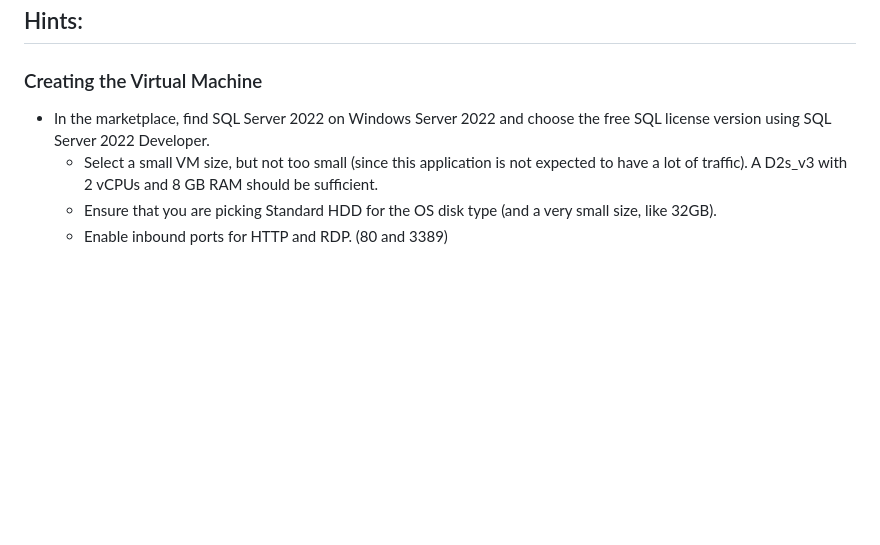
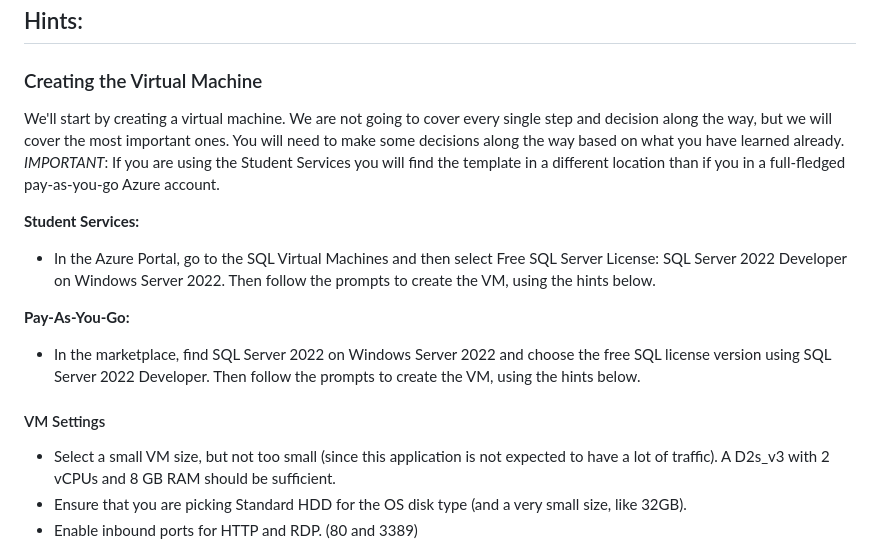
Before and after one commit to molin6/restaurantweb, a Markdown page: Assignments/A1-Deploying to a VM.md, the part around the change. GitHub-like rendering; blank space fills up the shorter version.

Commit message:
Add details for working in a student account

```diff
--- a/Assignments/A1-Deploying to a VM.md
+++ b/Assignments/A1-Deploying to a VM.md
@@ -16,7 +16,15 @@ You will need an Azure account and tenant.  You can sign up for a free account a
 
 ## Hints:
 ### Creating the Virtual Machine
-- In the marketplace, find SQL Server 2022 on Windows Server 2022 and choose the free SQL license version using SQL Server 2022 Developer.
+We'll start by creating a virtual machine.  We are not going to cover every single step and decision along the way, but we will cover the most important ones.  You will need to make some decisions along the way based on what you have learned already.  *IMPORTANT*: If you are using the Student Services you will find the template in a different location than if you in a full-fledged pay-as-you-go Azure account.
+
+**Student Services:**
+- In the Azure Portal, go to the SQL Virtual Machines and then select Free SQL Server License: SQL Server 2022 Developer on Windows Server 2022. Then follow the prompts to create the VM, using the hints below.
+
+**Pay-As-You-Go:**
+- In the marketplace, find SQL Server 2022 on Windows Server 2022 and choose the free SQL license version using SQL Server 2022 Developer. Then follow the prompts to create the VM, using the hints below.
+
+#### VM Settings
   - Select a small VM size, but not too small (since this application is not expected to have a lot of traffic).  A D2s_v3 with 2 vCPUs and 8 GB RAM should be sufficient.
   - Ensure that you are picking Standard HDD for the OS disk type (and a very small size, like 32GB).
   - Enable inbound ports for HTTP and RDP. (80 and 3389)
```
